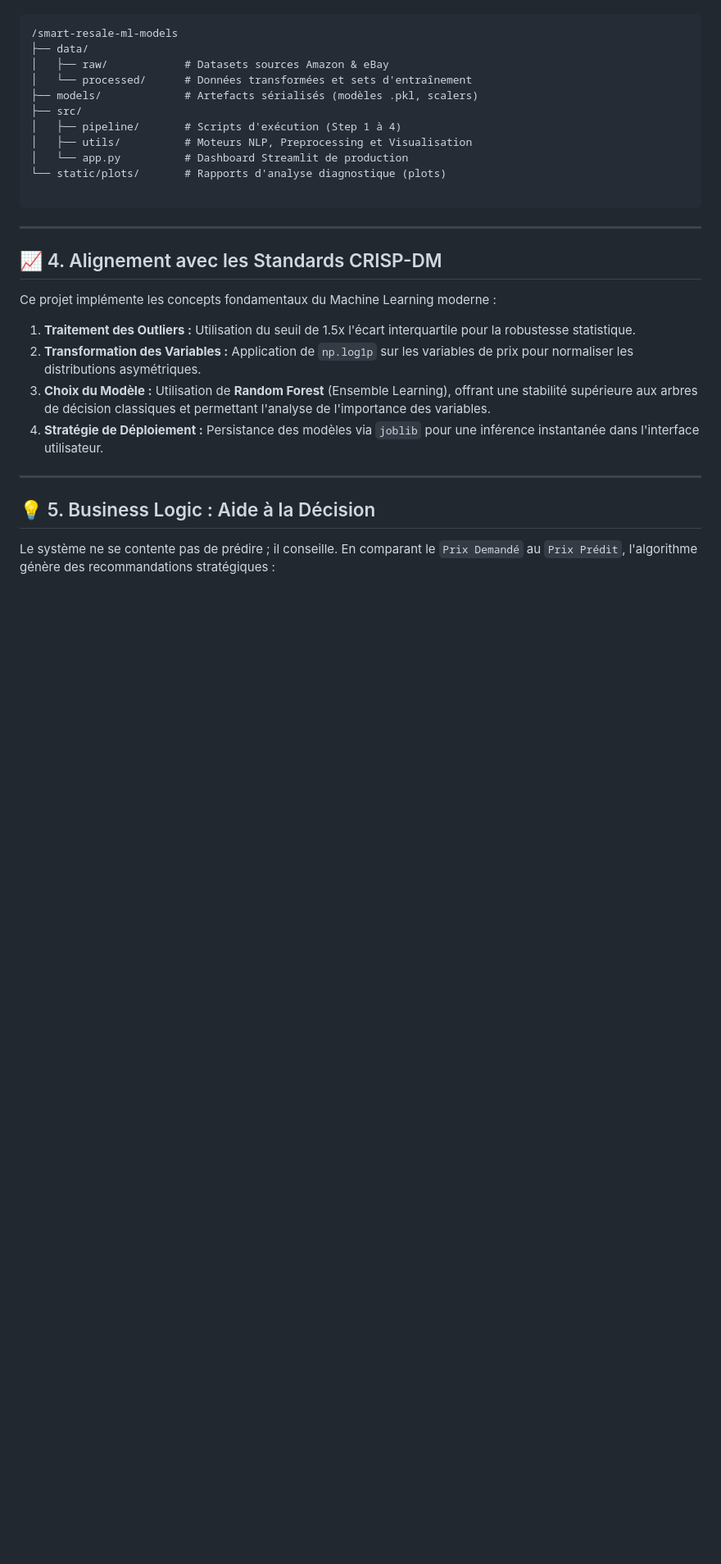
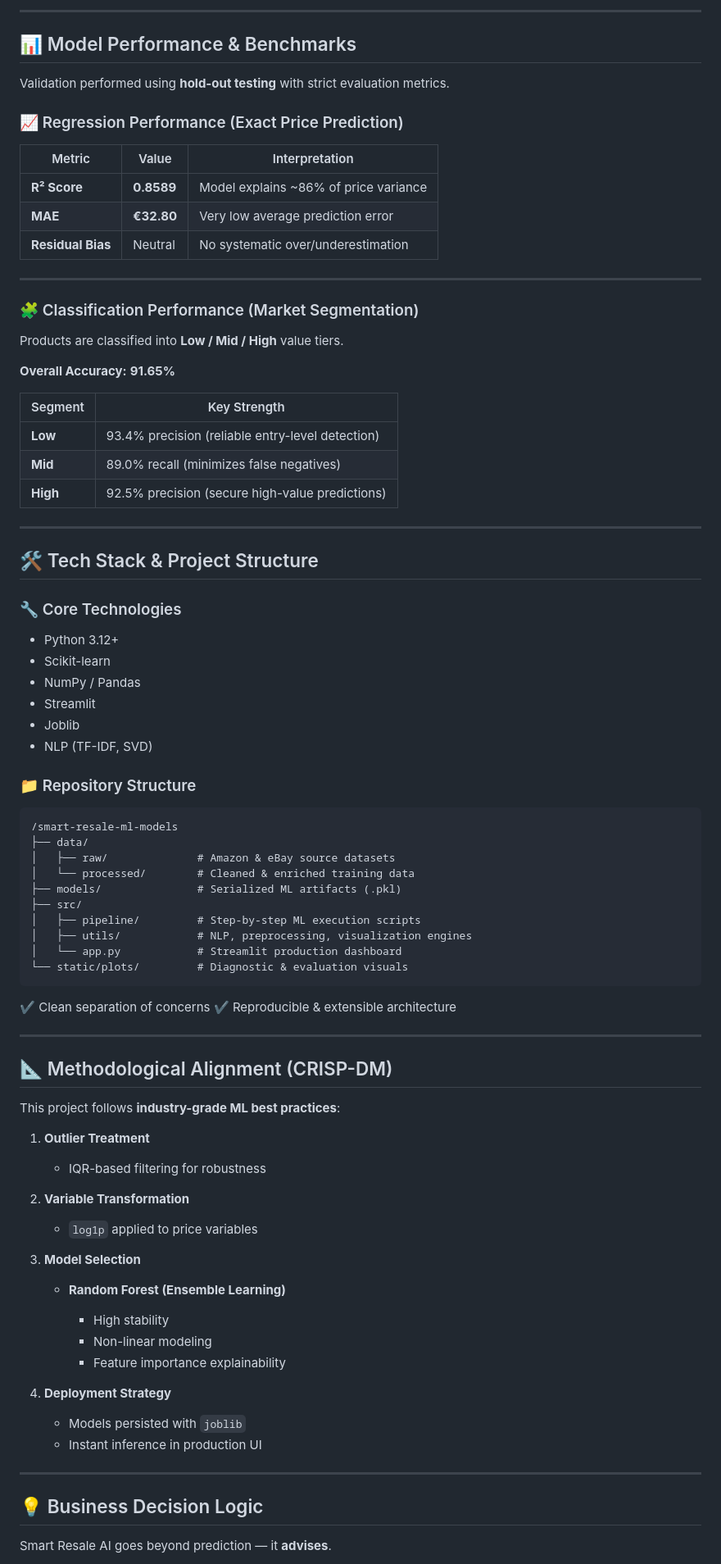
Before and after one commit to zied-snoussi/smart-resale-ml-models, a Markdown page: README.md, the part around one of its changes. Shown at 82% size. GitHub-like rendering; blank space fills up the shorter version.

````diff
--- a/README.md
+++ b/README.md
@@ -56,32 +84,89 @@ L'implémentation suit les standards de l'industrie avec une séparation stricte
+---
+
+## 📊 Model Performance & Benchmarks
+
+Validation performed using **hold-out testing** with strict evaluation metrics.
+
+### 📈 Regression Performance (Exact Price Prediction)
+
+| Metric            | Value      | Interpretation                        |
+| ----------------- | ---------- | ------------------------------------- |
+| **R² Score**      | **0.8589** | Model explains ~86% of price variance |
+| **MAE**           | **€32.80** | Very low average prediction error     |
+| **Residual Bias** | Neutral    | No systematic over/underestimation    |
+
+---
+
+### 🧩 Classification Performance (Market Segmentation)
+
+Products are classified into **Low / Mid / High** value tiers.
+
+**Overall Accuracy:** **91.65%**
+
+| Segment  | Key Strength                                     |
+| -------- | ------------------------------------------------ |
+| **Low**  | 93.4% precision (reliable entry-level detection) |
+| **Mid**  | 89.0% recall (minimizes false negatives)         |
+| **High** | 92.5% precision (secure high-value predictions)  |
+
+---
+
+## 🛠️ Tech Stack & Project Structure
+
+### 🔧 Core Technologies
+
+* Python 3.12+
+* Scikit-learn
+* NumPy / Pandas
+* Streamlit
+* Joblib
+* NLP (TF-IDF, SVD)
+
+### 📁 Repository Structure
 
 ```text
 /smart-resale-ml-models
 ├── data/
-│   ├── raw/            # Datasets sources Amazon & eBay
-│   └── processed/      # Données transformées et sets d'entraînement
-├── models/             # Artefacts sérialisés (modèles .pkl, scalers)
+│   ├── raw/              # Amazon & eBay source datasets
+│   └── processed/        # Cleaned & enriched training data
+├── models/               # Serialized ML artifacts (.pkl)
 ├── src/
-│   ├── pipeline/       # Scripts d'exécution (Step 1 à 4)
-│   ├── utils/          # Moteurs NLP, Preprocessing et Visualisation
-│   └── app.py          # Dashboard Streamlit de production
-└── static/plots/       # Rapports d'analyse diagnostique (plots)
+│   ├── pipeline/         # Step-by-step ML execution scripts
+│   ├── utils/            # NLP, preprocessing, visualization engines
+│   └── app.py            # Streamlit production dashboard
+└── static/plots/         # Diagnostic & evaluation visuals
+```
 
-```
+✔️ Clean separation of concerns
+✔️ Reproducible & extensible architecture
 
 ---
 
-## 📈 4. Alignement avec les Standards CRISP-DM
+## 📐 Methodological Alignment (CRISP-DM)
 
-Ce projet implémente les concepts fondamentaux du Machine Learning moderne :
+This project follows **industry-grade ML best practices**:
 
-1. **Traitement des Outliers :** Utilisation du seuil de 1.5x l'écart interquartile pour la robustesse statistique.
-2. **Transformation des Variables :** Application de `np.log1p` sur les variables de prix pour normaliser les distributions asymétriques.
-3. **Choix du Modèle :** Utilisation de **Random Forest** (Ensemble Learning), offrant une stabilité supérieure aux arbres de décision classiques et permettant l'analyse de l'importance des variables.
-4. **Stratégie de Déploiement :** Persistance des modèles via `joblib` pour une inférence instantanée dans l'interface utilisateur.
+1. **Outlier Treatment**
+
+   * IQR-based filtering for robustness
+2. **Variable Transformation**
+
+   * `log1p` applied to price variables
+3. **Model Selection**
+
+   * **Random Forest (Ensemble Learning)**
+
+     * High stability
+     * Non-linear modeling
+     * Feature importance explainability
+4. **Deployment Strategy**
+
+   * Models persisted with `joblib`
+   * Instant inference in production UI
 
 ---
 
-## 💡 5. Business Logic : Aide à la Décision
+## 💡 Business Decision Logic
 
-Le système ne se contente pas de prédire ; il conseille. En comparant le `Prix Demandé` au `Prix Prédit`, l'algorithme génère des recommandations stratégiques :
+Smart Resale AI goes beyond prediction — it **advises**.
 
````
Also changed, not shown: other parts of README.md (+116 -105 lines).
